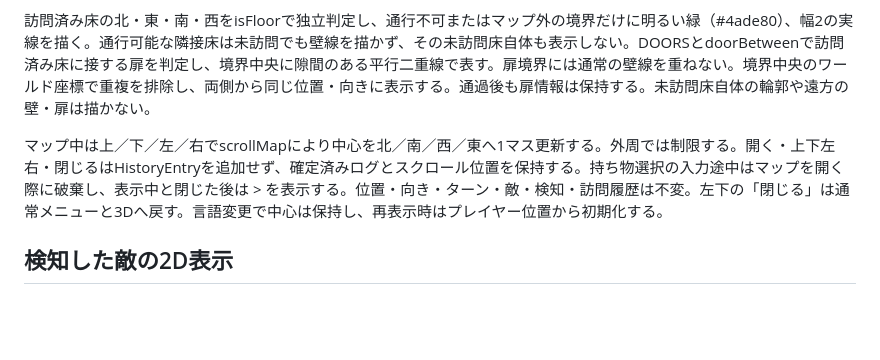
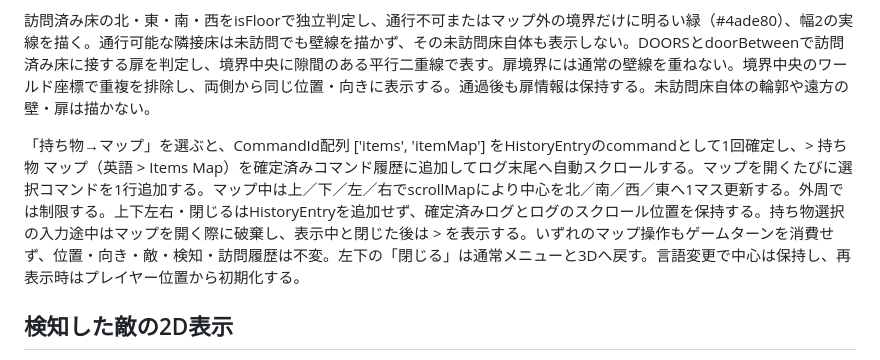
Before and after one commit to ak-sekine/exit-sequence, a Markdown page: docs/dungeon-sample.md, the part around the change. GitHub-like rendering; blank space fills up the shorter version.

Commit message:
docs: correct automap command history specification

```diff
--- a/docs/dungeon-sample.md
+++ b/docs/dungeon-sample.md
@@ -78,7 +78,7 @@ DUNGEON_MAPの訪問済み床のみを24×24（SVG座標）の正方形で描画
 
 訪問済み床の北・東・南・西をisFloorで独立判定し、通行不可またはマップ外の境界だけに明るい緑（#4ade80）、幅2の実線を描く。通行可能な隣接床は未訪問でも壁線を描かず、その未訪問床自体も表示しない。DOORSとdoorBetweenで訪問済み床に接する扉を判定し、境界中央に隙間のある平行二重線で表す。扉境界には通常の壁線を重ねない。境界中央のワールド座標で重複を排除し、両側から同じ位置・向きに表示する。通過後も扉情報は保持する。未訪問床自体の輪郭や遠方の壁・扉は描かない。
 
-マップ中は上／下／左／右でscrollMapにより中心を北／南／西／東へ1マス更新する。外周では制限する。開く・上下左右・閉じるはHistoryEntryを追加せず、確定済みログとスクロール位置を保持する。持ち物選択の入力途中はマップを開く際に破棄し、表示中と閉じた後は > を表示する。位置・向き・ターン・敵・検知・訪問履歴は不変。左下の「閉じる」は通常メニューと3Dへ戻す。言語変更で中心は保持し、再表示時はプレイヤー位置から初期化する。
+「持ち物→マップ」を選ぶと、CommandId配列 ['items', 'itemMap'] をHistoryEntryのcommandとして1回確定し、> 持ち物 マップ（英語 > Items Map）を確定済みコマンド履歴に追加してログ末尾へ自動スクロールする。マップを開くたびに選択コマンドを1行追加する。マップ中は上／下／左／右でscrollMapにより中心を北／南／西／東へ1マス更新する。外周では制限する。上下左右・閉じるはHistoryEntryを追加せず、確定済みログとログのスクロール位置を保持する。持ち物選択の入力途中はマップを開く際に破棄し、表示中と閉じた後は > を表示する。いずれのマップ操作もゲームターンを消費せず、位置・向き・敵・検知・訪問履歴は不変。左下の「閉じる」は通常メニューと3Dへ戻す。言語変更で中心は保持し、再表示時はプレイヤー位置から初期化する。
 
 ## 検知した敵の2D表示
 
```
